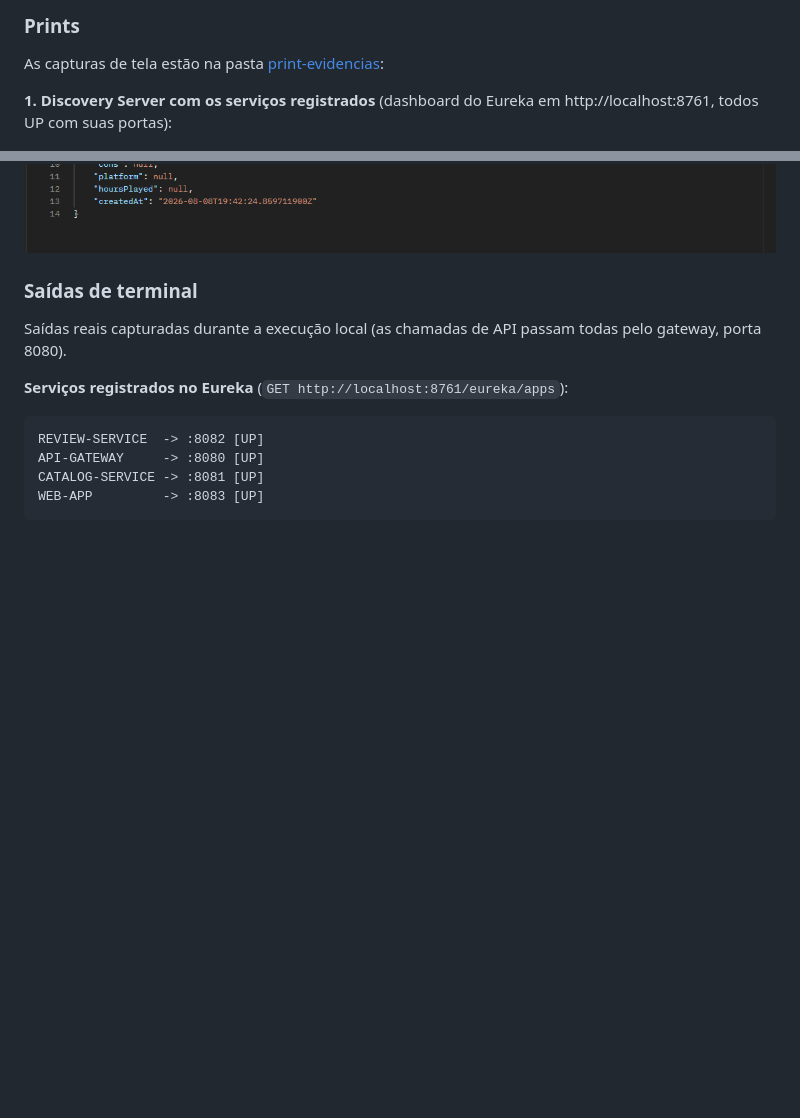
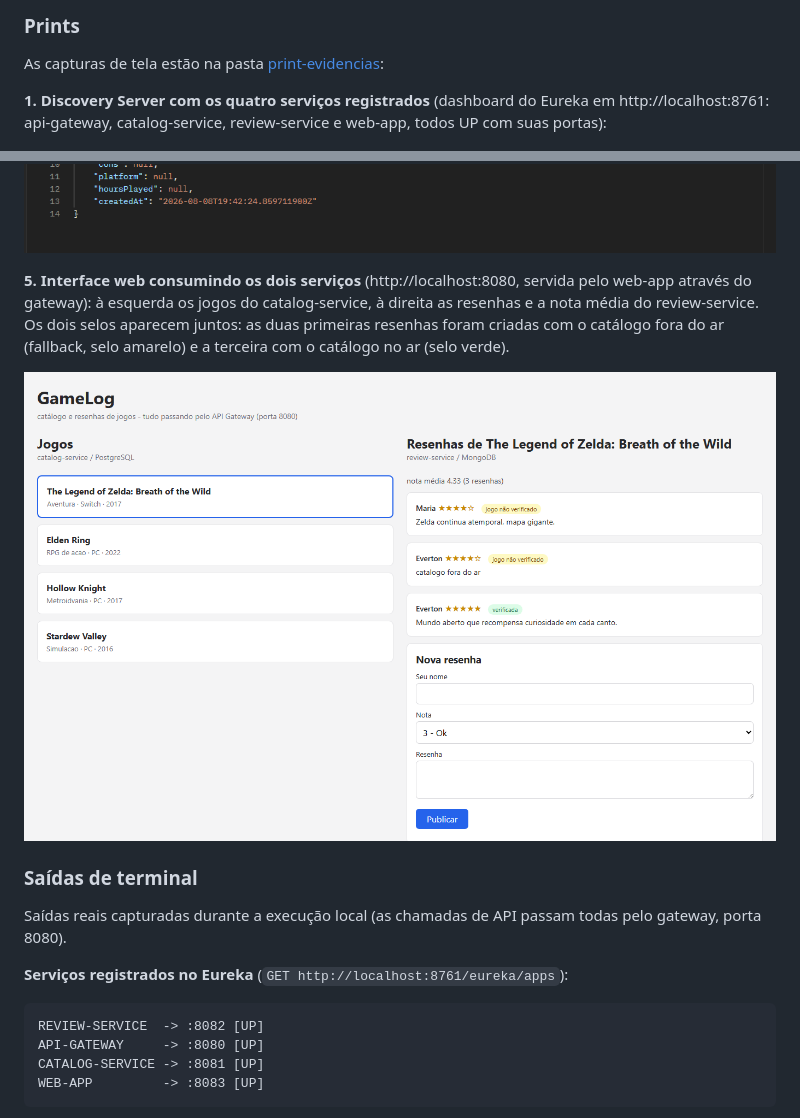
Before and after one commit to evertonrocha2/gamelog-microservices, a Markdown page: docs/proposta.md, 2 parts joined by grey strips. GitHub-like rendering; blank space fills up the shorter version.

Commit message:
Reference the interface screenshot in the proposal

```diff
--- a/docs/proposta.md
+++ b/docs/proposta.md
@@ -174,7 +174,7 @@ Detalhe de implementação: o Feign usa `dismiss404`, então "jogo não existe"
 
 As capturas de tela estão na pasta [print-evidencias](print-evidencias/):
 
-**1. Discovery Server com os serviços registrados** (dashboard do Eureka em http://localhost:8761, todos UP com suas portas):
+**1. Discovery Server com os quatro serviços registrados** (dashboard do Eureka em http://localhost:8761: api-gateway, catalog-service, review-service e web-app, todos UP com suas portas):
 
 ![Eureka com os servicos registrados](print-evidencias/01-eureka-servicos-registrados.png)
 
@@ -189,6 +189,10 @@ As capturas de tela estão na pasta [print-evidencias](print-evidencias/):
 **4. Resiliência em ação** (mesma chamada com o catalog-service derrubado: a resenha é aceita com `gameVerified: false`. Repare no tempo de resposta de 2.02s, que é o timeout de 2s do Feign esgotando antes do fallback assumir, contra 324ms da chamada anterior):
 
 ![Fallback com o catalogo fora do ar](print-evidencias/04-fallback-catalogo-fora.png)
+
+**5. Interface web consumindo os dois serviços** (http://localhost:8080, servida pelo web-app através do gateway): à esquerda os jogos do catalog-service, à direita as resenhas e a nota média do review-service. Os dois selos aparecem juntos: as duas primeiras resenhas foram criadas com o catálogo fora do ar (fallback, selo amarelo) e a terceira com o catálogo no ar (selo verde).
+
+![Interface web do GameLog](print-evidencias/05-interface-web.png)
 
 ### Saídas de terminal
 
```
